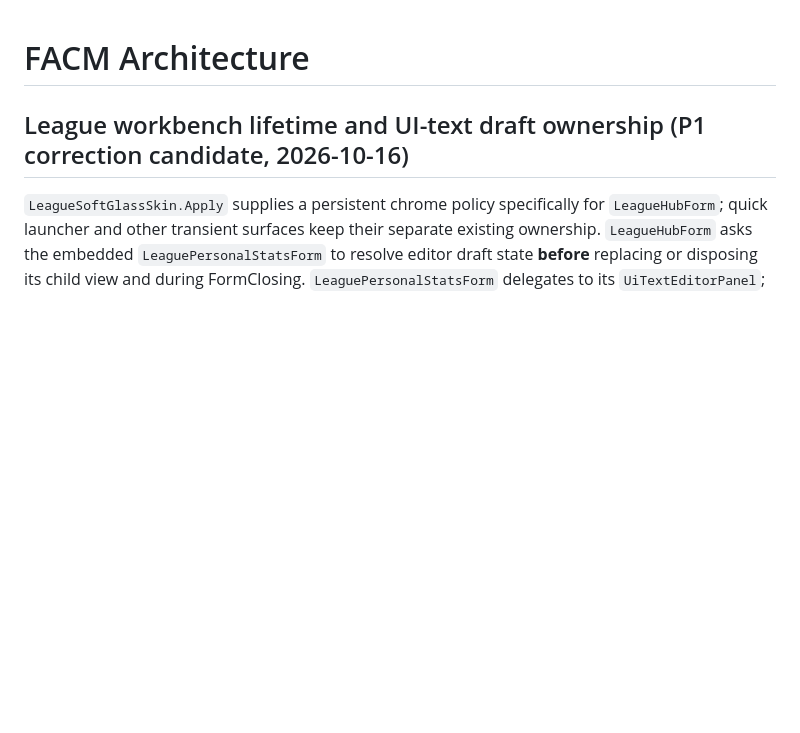
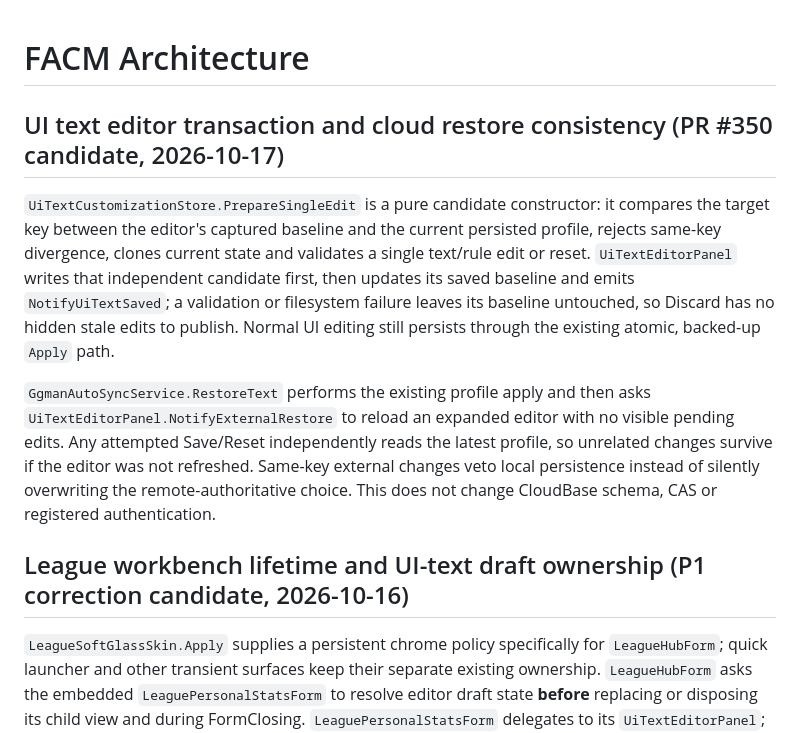
Before and after one commit to xianyumht-cmd/facm, a Markdown page: docs/ARCHITECTURE.md, the part around the change. Rendered like a GitHub page; blank space fills up the shorter version.

Commit message:
docs: record transaction review findings and release gates

```diff
--- a/docs/ARCHITECTURE.md
+++ b/docs/ARCHITECTURE.md
@@ -1,4 +1,11 @@
 # FACM Architecture
+
+## UI text editor transaction and cloud restore consistency (PR #350 candidate, 2026-10-17)
+
+`UiTextCustomizationStore.PrepareSingleEdit` is a pure candidate constructor: it compares the target key between the editor's captured baseline and the current persisted profile, rejects same-key divergence, clones current state and validates a single text/rule edit or reset. `UiTextEditorPanel` writes that independent candidate first, then updates its saved baseline and emits `NotifyUiTextSaved`; a validation or filesystem failure leaves its baseline untouched, so Discard has no hidden stale edits to publish. Normal UI editing still persists through the existing atomic, backed-up `Apply` path.
+
+`GgmanAutoSyncService.RestoreText` performs the existing profile apply and then asks `UiTextEditorPanel.NotifyExternalRestore` to reload an expanded editor with no visible pending edits. Any attempted Save/Reset independently reads the latest profile, so unrelated changes survive if the editor was not refreshed. Same-key external changes veto local persistence instead of silently overwriting the remote-authoritative choice. This does not change CloudBase schema, CAS or registered authentication.
+
 
 ## League workbench lifetime and UI-text draft ownership (P1 correction candidate, 2026-10-16)
 
```
